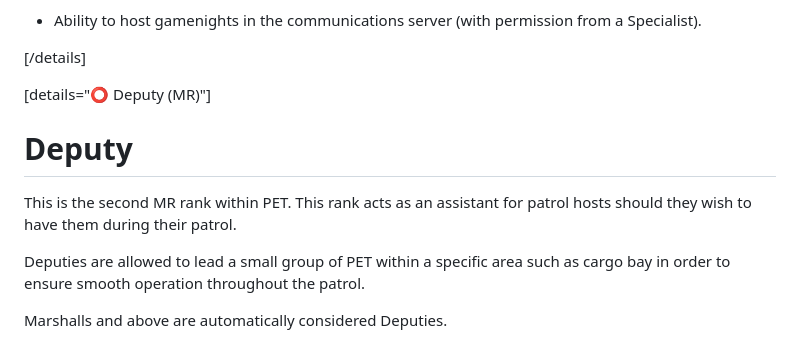
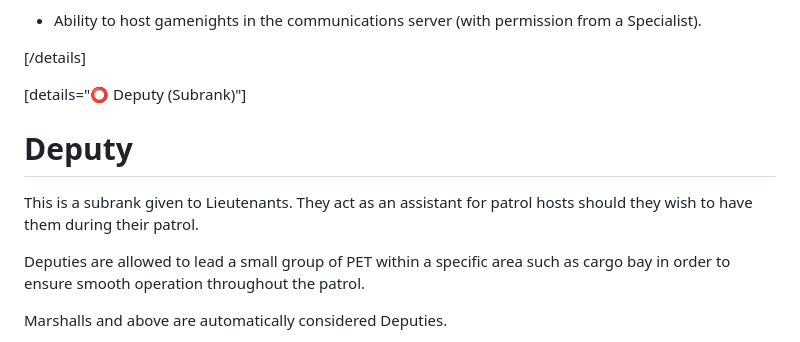
Before and after one commit to femou1/pb-handbooks, a Markdown page: pet_handbook.md, the part around one of its changes. GitHub-like rendering.

Commit message:
Handbook update for PET
Source timestamps: PET: 2026-04-15 14:13:28 UTC

```diff
--- a/pet_handbook.md
+++ b/pet_handbook.md
@@ -560,11 +560,11 @@ _As a Lieutenant, you will need to be in the PET communications server (Former H
 
 [/details]
 
-[details="⭕ Deputy (MR)"]
+[details="⭕ Deputy (Subrank)"]
 
 # Deputy
 
-This is the second MR rank within PET. This rank acts as an assistant for patrol hosts should they wish to have them during their patrol.
+This is a subrank given to Lieutenants. They act as an assistant for patrol hosts should they wish to have them during their patrol.
 
 Deputies are allowed to lead a small group of PET within a specific area such as cargo bay in order to ensure smooth operation throughout the patrol.
 
```
Also changed, not shown: other parts of pet_handbook.md (+1 -1 lines).
